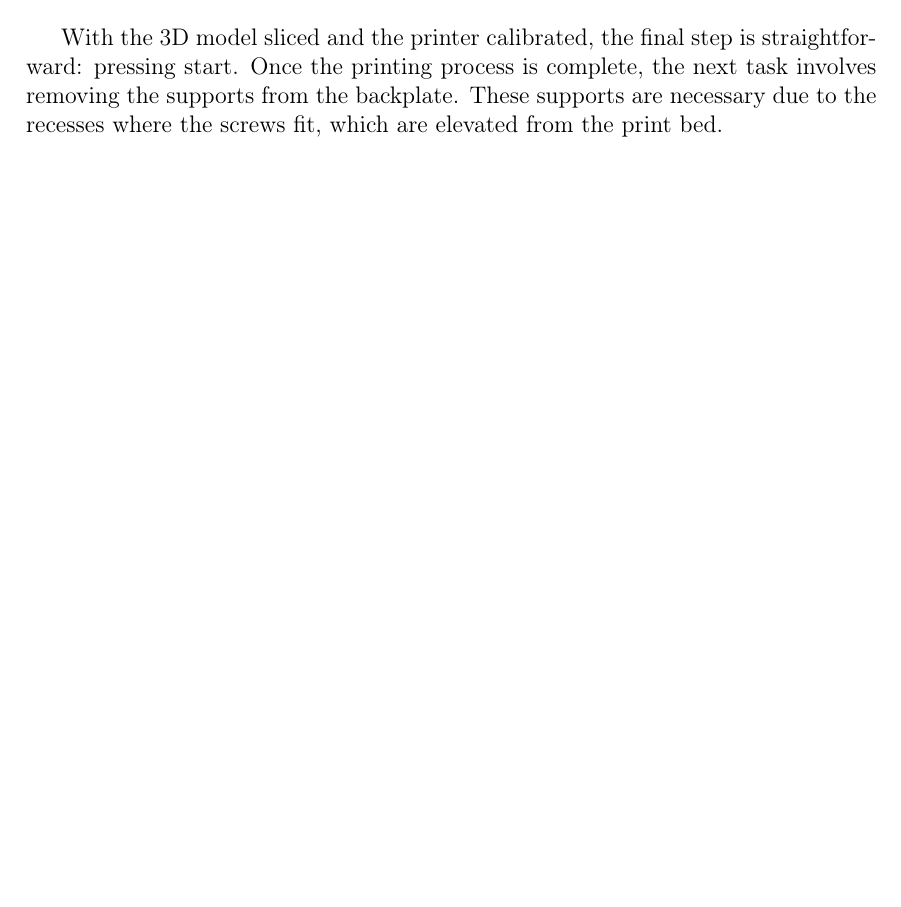
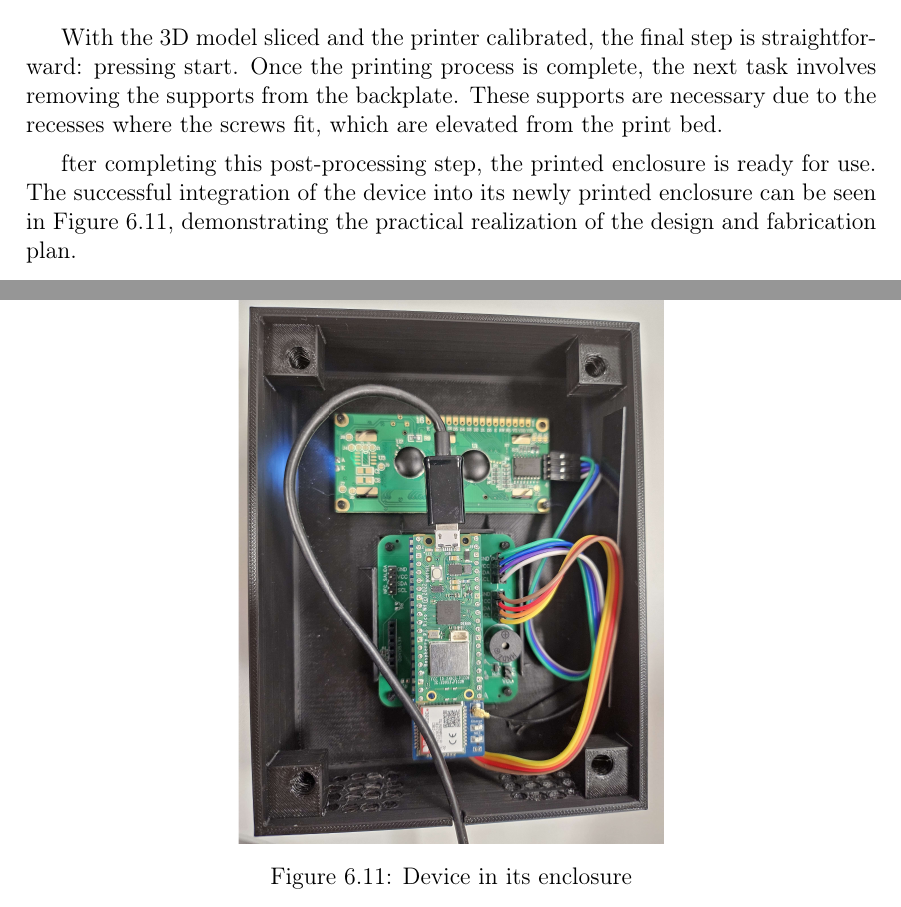
Before and after one commit to santiest/tfg-fichador, a LaTeX book (TFG.tex, which reads Capitulos/06-3DModelingAndPrinting.tex): part of page 63 of 70 before the commit and two parts of pages 63 and 64 of 70 after it, the two joined at a grey line, cut so that both start at the same text, the shorter picture padded with empty space. Compiled offline with pdfLaTeX; a LaTeX package or settings file that is missing is left out.

Commit message:
Fix chapter 6 ending

```diff
--- a/Capitulos/06-3DModelingAndPrinting.tex
+++ b/Capitulos/06-3DModelingAndPrinting.tex
@@ -437,4 +448,19 @@ For this project, PrusaSlicer was employed, as can be seen in Figures \ref{fig:p
 
 \subsubsection{Printing and Post-Processing}
 
-With the 3D model sliced and the printer calibrated, the final step is straightforward: pressing start. Once the printing process is complete, the next task involves removing the supports from the backplate. These supports are necessary due to the recesses where the screws fit, which are elevated from the print bed.
+With the 3D model sliced and the printer calibrated, the final step is straightforward: pressing
+start. Once the printing process is complete, the next task involves removing the supports from
+the backplate. These supports are necessary due to the recesses where the screws fit, which are
+elevated from the print bed.
+
+fter completing this post-processing step, the printed enclosure is ready for use. The successful
+integration of the device into its newly printed enclosure can be seen in Figure
+\ref{fig:device_in_enclosure}, demonstrating the practical realization of the design and
+fabrication plan.
+
+\begin{figure}[h]
+	\centering
+	\includegraphics[width = .5\textwidth]{Imagenes/Vectorial/device_in_enclosure.pdf}
+	\caption{Device in its enclosure}
+	\label{fig:device_in_enclosure}
+\end{figure}
```
Also changed, not shown: Imagenes/Fuentes/device_in_enclosure.jpg (added), Imagenes/Vectorial/device_in_enclosure.pdf (added), Capitulos/06-3DModelingAndPrinting.tex (19 more changed lines).
